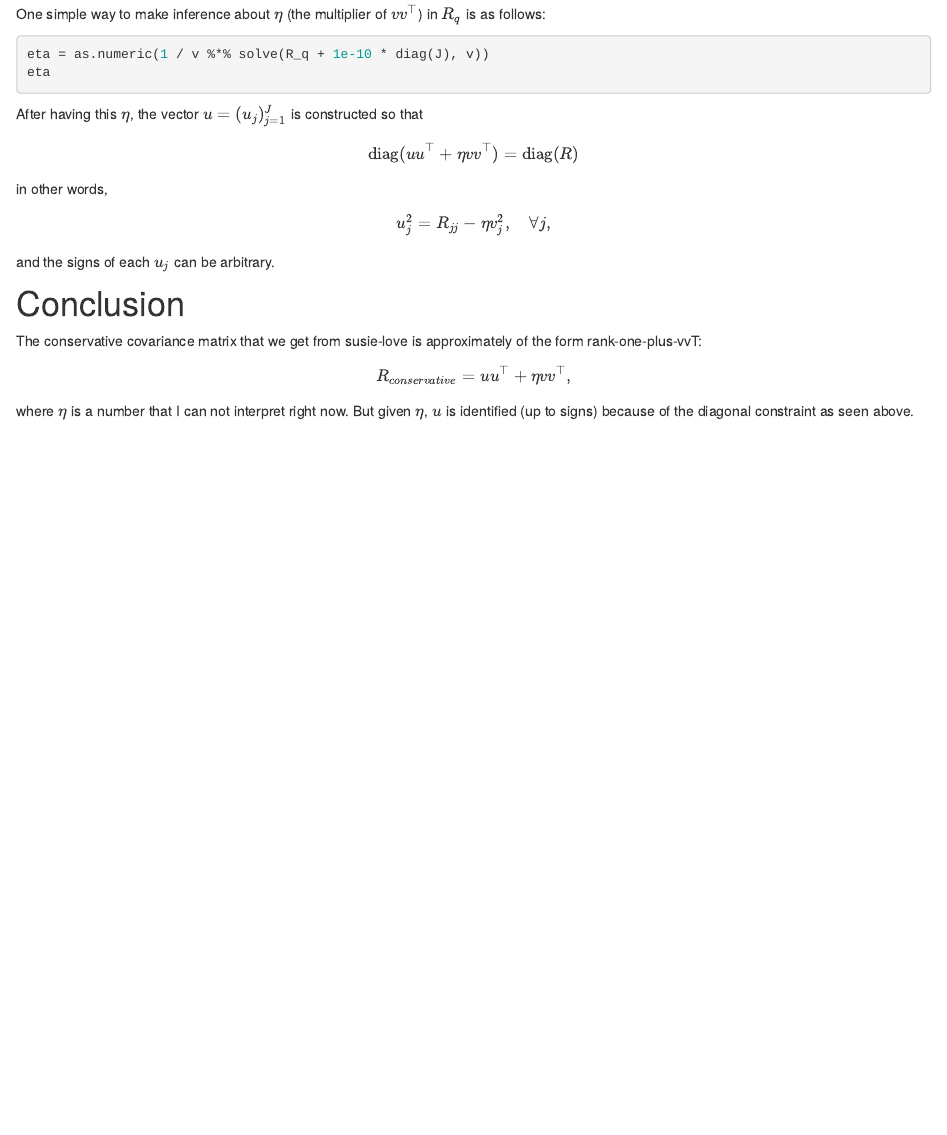
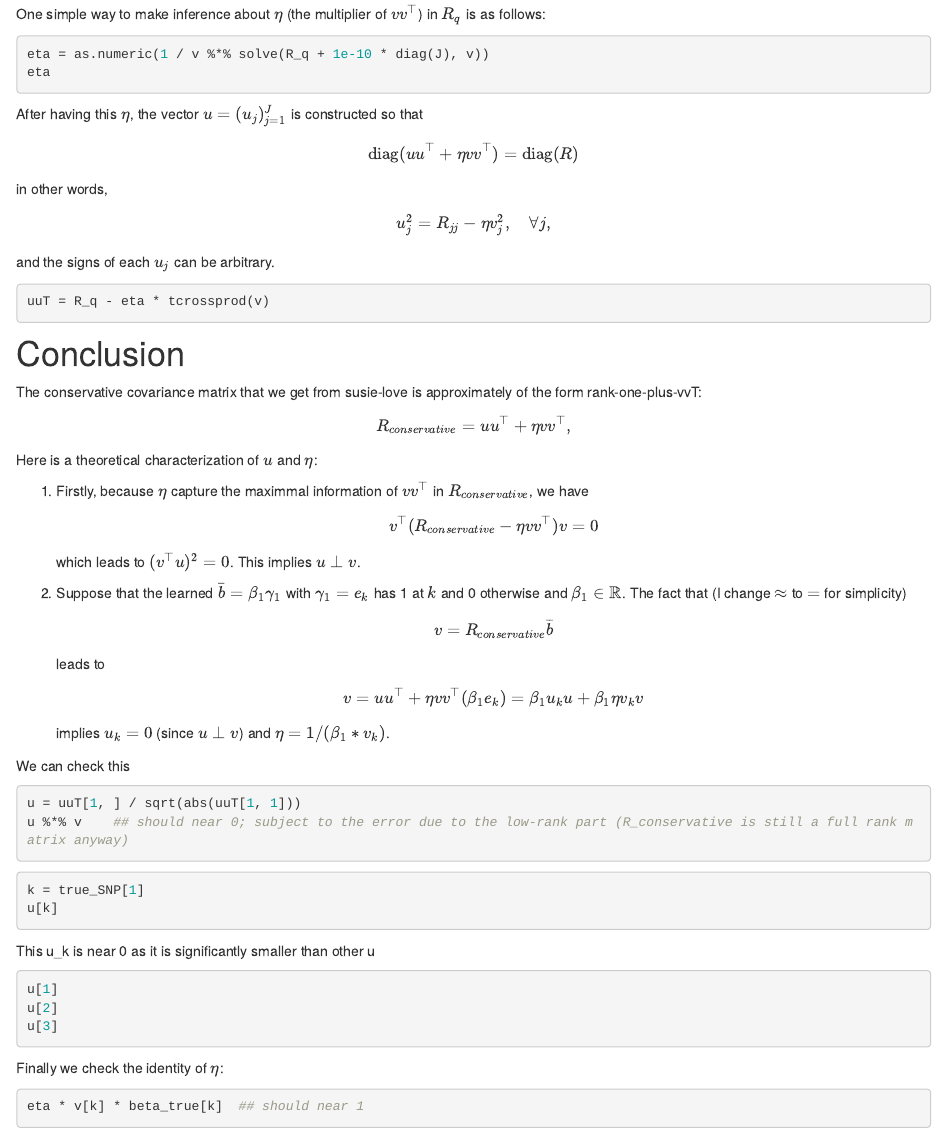
Before and after one commit to dodat-stats/susie_love_experiments, an R Markdown document (analysis/small_nu.Rmd): the page in a window 1100 px wide, from 4050 px down. Rendered offline with R 4.5, knitr and Pandoc, with nearby package versions; the code chunks are not run, so their results and figures are left out; drawn as R Markdown's standard HTML page in place of the format the file asks for.

Commit message:
wflow_publish("analysis/small_nu.Rmd", republish = TRUE)

````diff
--- a/analysis/small_nu.Rmd
+++ b/analysis/small_nu.Rmd
@@ -5,6 +5,9 @@ output:
   workflowr::wflow_html:
     toc: true
     toc_float: true
+editor_options:
+  markdown:
+    wrap: 72
 ---
 
 ## 1. Simulate data from a coalescent model
@@ -234,21 +250,65 @@ leftover_signal = v - R_q %*% b_bar
 t(leftover_signal)[1:100]
 ```
 
-One simple way to make inference about $\eta$ (the multiplier of $vv^\top$) in $R_q$ is as follows:
+One simple way to make inference about $\eta$ (the multiplier of
+$vv^\top$) in $R_q$ is as follows:
 
 ```{r}
 eta = as.numeric(1 / v %*% solve(R_q + 1e-10 * diag(J), v))
 eta
 ```
 
-After having this $\eta$, the vector $u = (u_j)_{j=1}^{J}$ is constructed so that
-$$\text{diag}(u u^\top + \eta vv^\top) = \text{diag}(R)$$
-in other words,
-$$u_j^2 = R_{jj} - \eta v_j^2, \quad \forall j,$$
-and the signs of each $u_j$ can be arbitrary.
+After having this $\eta$, the vector $u = (u_j)_{j=1}^{J}$ is
+constructed so that
+$$\text{diag}(u u^\top + \eta vv^\top) = \text{diag}(R)$$ in other
+words, $$u_j^2 = R_{jj} - \eta v_j^2, \quad \forall j,$$ and the signs
+of each $u_j$ can be arbitrary.
+
+```{r}
+uuT = R_q - eta * tcrossprod(v)
+```
 
 # Conclusion
 
-The conservative covariance matrix that we get from susie-love is approximately of the form rank-one-plus-vvT:
-$$R_{conservative} = uu^\top + \eta vv^\top, $$
-where $\eta$ is a number that I can not interpret right now. But given $\eta$, $u$ is identified (up to signs) because of the diagonal constraint as seen above.
+The conservative covariance matrix that we get from susie-love is
+approximately of the form rank-one-plus-vvT:
+$$R_{conservative} = uu^\top + \eta vv^\top, $$ Here is a theoretical
+characterization of $u$ and $\eta$:
+
+1.  Firstly, because $\eta$ capture the maximmal information of
+    $vv^\top$ in $R_{conservative}$, we have
+    $$v^\top (R_{conservative} - \eta vv^\top) v = 0$$ which leads to
+    $(v^\top u)^2 = 0$. This implies $u \perp v$.
+
+2.  Suppose that the learned $\bar{b} = \beta_1 \gamma_1$ with
+    $\gamma_1 = e_k$ has 1 at $k$ and 0 otherwise and
+    $\beta_1 \in \mathbb{R}$. The fact that (I change $\approx$ to $=$ for simplicity)
+    $$v = R_{conservative} \overline{b} $$ leads to
+    $$v = u u^\top + \eta vv^\top (\beta_1 e_k) = \beta_1 u_k u + \beta_1 \eta v_k v$$
+implies $u_k = 0$ (since $u\perp v$) and $\eta = 1 / (\beta_1 * v_k)$.
+
+We can check this
+
+```{r}
+u = uuT[1, ] / sqrt(abs(uuT[1, 1]))
+u %*% v    ## should near 0; subject to the error due to the low-rank part (R_conservative is still a full rank matrix anyway)
+```
+
+```{r}
+k = true_SNP[1]
+u[k]
+```
+
+This u_k is near 0 as it is significantly smaller than other u
+
+```{r}
+u[1]
+u[2]
+u[3]
+```
+
+Finally we check the identity of $\eta$:
+
+```{r}
+eta * v[k] * beta_true[k]  ## should near 1
+```
````
Also changed, not shown: analysis/small_nu.Rmd (47 more changed lines).
